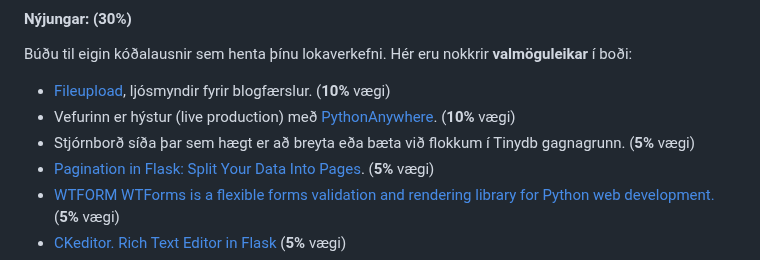
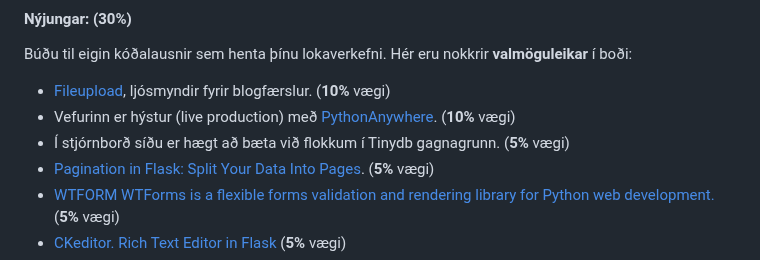
Before and after one commit to vefthroun/26H_VEF2VF05CU, a Markdown page: Verkefni4/README.md, the part around the change. Drawn GitHub-style.

Commit message:
Clarify description of admin page functionality

```diff
--- a/Verkefni4/README.md
+++ b/Verkefni4/README.md
@@ -63,7 +63,7 @@ Búðu til eigin kóðalausnir sem henta þínu lokaverkefni. Hér eru nokkrir *
 
 - [Fileupload](https://flask.palletsprojects.com/en/2.3.x/patterns/fileuploads/), ljósmyndir fyrir blogfærslur. (**10%** vægi)
 - Vefurinn er hýstur (live production) með [PythonAnywhere](https://www.pythonanywhere.com/). (**10%** vægi)
-- Stjórnborð síða þar sem hægt er að breyta eða bæta við flokkum í Tinydb gagnagrunn. (**5%** vægi)
+- Í stjórnborð síðu er hægt að bæta við flokkum í Tinydb gagnagrunn. (**5%** vægi)
 - [Pagination in Flask: Split Your Data Into Pages](https://www.youtube.com/watch?v=U18hO1ngZEQ). (**5%** vægi)
 - [WTFORM WTForms is a flexible forms validation and rendering library for Python web development.](https://flask-wtf.readthedocs.io/en/1.2.x/)  (**5%** vægi)
 - [CKeditor. Rich Text Editor in Flask](https://ckeditor.com/) (**5%** vægi)
```
